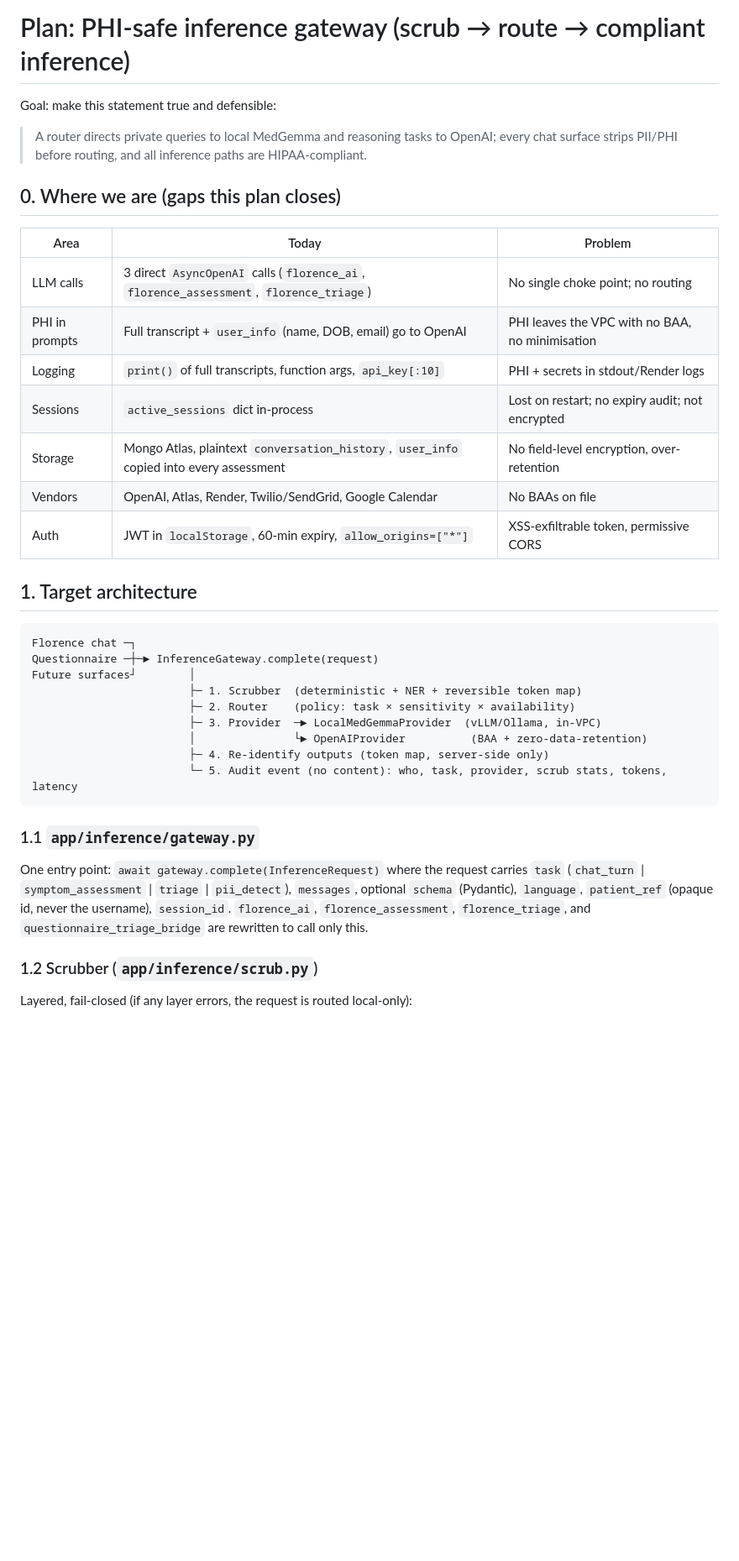
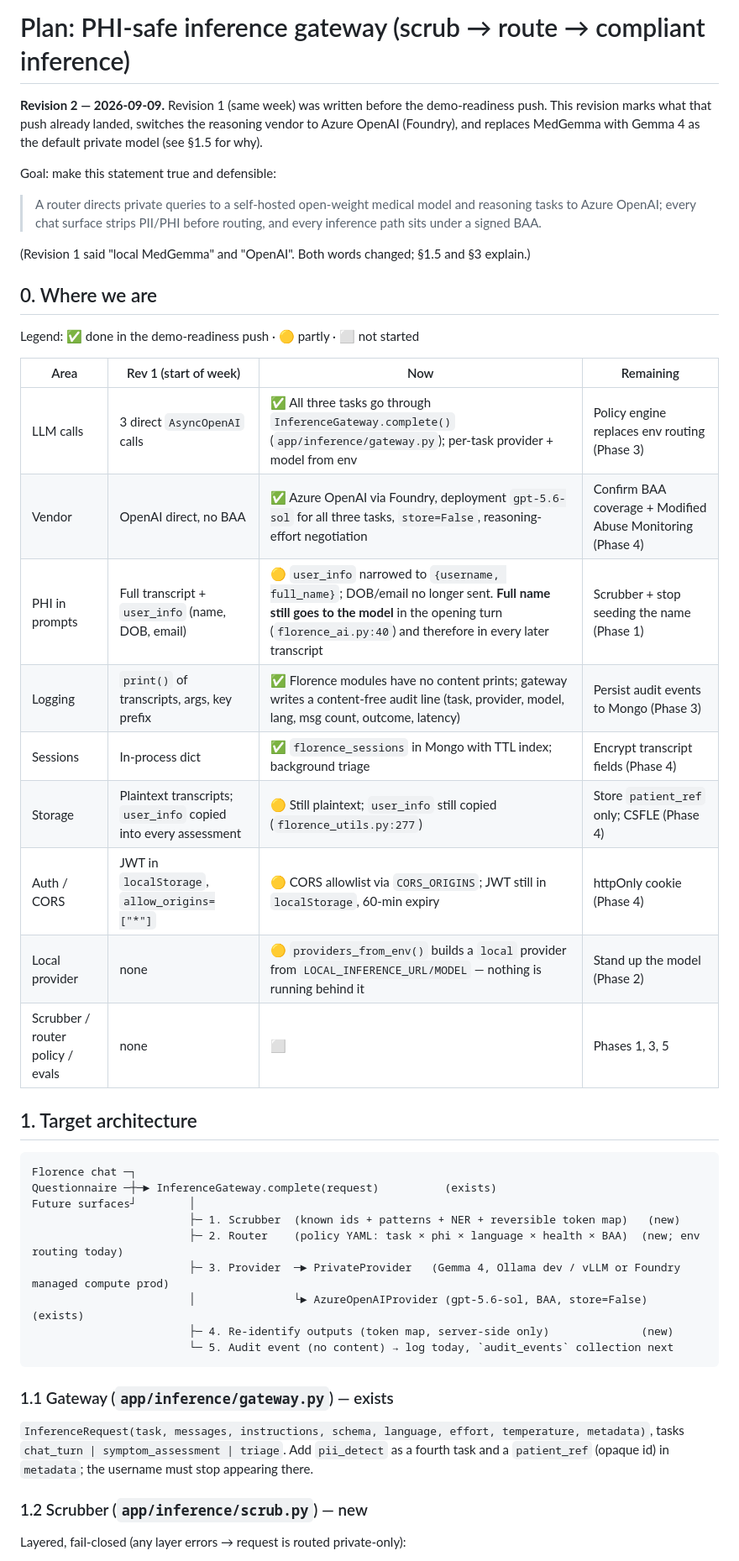
Before and after one commit to ovismedical/backend_mvp, a Markdown page: docs/PLAN-private-inference-router.md, the part around one of its changes. Shown at 84% size. Rendered like a GitHub page; blank space fills up the shorter version.

````diff
--- a/docs/PLAN-private-inference-router.md
+++ b/docs/PLAN-private-inference-router.md
@@ -1,43 +1,52 @@
 # Plan: PHI-safe inference gateway (scrub → route → compliant inference)
+
+**Revision 2 — 2026-09-09.** Revision 1 (same week) was written before the demo-readiness push. This
+revision marks what that push already landed, switches the reasoning vendor to Azure OpenAI
+(Foundry), and replaces MedGemma with Gemma 4 as the default private model (see §1.5 for why).
 
 Goal: make this statement true and defensible:
 
-> A router directs private queries to local MedGemma and reasoning tasks to OpenAI; every chat
-> surface strips PII/PHI before routing, and all inference paths are HIPAA-compliant.
+> A router directs private queries to a self-hosted open-weight medical model and reasoning tasks
+> to Azure OpenAI; every chat surface strips PII/PHI before routing, and every inference path sits
+> under a signed BAA.
 
-## 0. Where we are (gaps this plan closes)
+(Revision 1 said "local MedGemma" and "OpenAI". Both words changed; §1.5 and §3 explain.)
 
-| Area | Today | Problem |
-|---|---|---|
-| LLM calls | 3 direct `AsyncOpenAI` calls (`florence_ai`, `florence_assessment`, `florence_triage`) | No single choke point; no routing |
-| PHI in prompts | Full transcript + `user_info` (name, DOB, email) go to OpenAI | PHI leaves the VPC with no BAA, no minimisation |
-| Logging | `print()` of full transcripts, function args, `api_key[:10]` | PHI + secrets in stdout/Render logs |
-| Sessions | `active_sessions` dict in-process | Lost on restart; no expiry audit; not encrypted |
-| Storage | Mongo Atlas, plaintext `conversation_history`, `user_info` copied into every assessment | No field-level encryption, over-retention |
-| Vendors | OpenAI, Atlas, Render, Twilio/SendGrid, Google Calendar | No BAAs on file |
-| Auth | JWT in `localStorage`, 60-min expiry, `allow_origins=["*"]` | XSS-exfiltrable token, permissive CORS |
+## 0. Where we are
+
+Legend: ✅ done in the demo-readiness push · 🟡 partly · ⬜ not started
+
+| Area | Rev 1 (start of week) | Now | Remaining |
+|---|---|---|---|
+| LLM calls | 3 direct `AsyncOpenAI` calls | ✅ All three tasks go through `InferenceGateway.complete()` (`app/inference/gateway.py`); per-task provider + model from env | Policy engine replaces env routing (Phase 3) |
+| Vendor | OpenAI direct, no BAA | ✅ Azure OpenAI via Foundry, deployment `gpt-5.6-sol` for all three tasks, `store=False`, reasoning-effort negotiation | Confirm BAA coverage + Modified Abuse Monitoring (Phase 4) |
+| PHI in prompts | Full transcript + `user_info` (name, DOB, email) | 🟡 `user_info` narrowed to `{username, full_name}`; DOB/email no longer sent. **Full name still goes to the model** in the opening turn (`florence_ai.py:40`) and therefore in every later transcript | Scrubber + stop seeding the name (Phase 1) |
+| Logging | `print()` of transcripts, args, key prefix | ✅ Florence modules have no content prints; gateway writes a content-free audit line (task, provider, model, lang, msg count, outcome, latency) | Persist audit events to Mongo (Phase 3) |
+| Sessions | In-process dict | ✅ `florence_sessions` in Mongo with TTL index; background triage | Encrypt transcript fields (Phase 4) |
+| Storage | Plaintext transcripts; `user_info` copied into every assessment | 🟡 Still plaintext; `user_info` still copied (`florence_utils.py:277`) | Store `patient_ref` only; CSFLE (Phase 4) |
+| Auth / CORS | JWT in `localStorage`, `allow_origins=["*"]` | 🟡 CORS allowlist via `CORS_ORIGINS`; JWT still in `localStorage`, 60-min expiry | httpOnly cookie (Phase 4) |
+| Local provider | none | 🟡 `providers_from_env()` builds a `local` provider from `LOCAL_INFERENCE_URL/MODEL` — nothing is running behind it | Stand up the model (Phase 2) |
+| Scrubber / router policy / evals | none | ⬜ | Phases 1, 3, 5 |
 
 ## 1. Target architecture
 
 ```
 Florence chat ─┐
-Questionnaire ─┼─► InferenceGateway.complete(request)
+Questionnaire ─┼─► InferenceGateway.complete(request)          (exists)
 Future surfaces┘        │
-                        ├─ 1. Scrubber  (deterministic + NER + reversible token map)
-                        ├─ 2. Router    (policy: task × sensitivity × availability)
-                        ├─ 3. Provider  ─► LocalMedGemmaProvider  (vLLM/Ollama, in-VPC)
-                        │               └► OpenAIProvider          (BAA + zero-data-retention)
-                        ├─ 4. Re-identify outputs (token map, server-side only)
-                        └─ 5. Audit event (no content): who, task, provider, scrub stats, tokens, latency
+                        ├─ 1. Scrubber  (known ids + patterns + NER + reversible token map)   (new)
+                        ├─ 2. Router    (policy YAML: task × phi × language × health × BAA)  (new; env routing today)
+                        ├─ 3. Provider  ─► PrivateProvider   (Gemma 4, Ollama dev / vLLM or Foundry managed compute prod)
+                        │               └► AzureOpenAIProvider (gpt-5.6-sol, BAA, store=False)                (exists)
+                        ├─ 4. Re-identify outputs (token map, server-side only)              (new)
+                        └─ 5. Audit event (no content) → log today, `audit_events` collection next
 ```
 
-### 1.1 `app/inference/gateway.py`
-One entry point: `await gateway.complete(InferenceRequest)` where the request carries
-`task` (`chat_turn` | `symptom_assessment` | `triage` | `pii_detect`), `messages`, optional
-`schema` (Pydantic), `language`, `patient_ref` (opaque id, never the username), `session_id`.
-`florence_ai`, `florence_assessment`, `florence_triage`, and `questionnaire_triage_bridge` are
-rewritten to call only this.
+### 1.1 Gateway (`app/inference/gateway.py`) — exists
+`InferenceRequest(task, messages, instructions, schema, language, effort, temperature, metadata)`,
+tasks `chat_turn | symptom_assessment | triage`. Add `pii_detect` as a fourth task and a
+`patient_ref` (opaque id) in `metadata`; the username must stop appearing there.
 
-### 1.2 Scrubber (`app/inference/scrub.py`)
-Layered, fail-closed (if any layer errors, the request is routed local-only):
+### 1.2 Scrubber (`app/inference/scrub.py`) — new
+Layered, fail-closed (any layer errors → request is routed private-only):
 1. **Known-identifier pass** — exact/fuzzy replace of values we already hold for the session:
````
Also changed, not shown: other parts of docs/PLAN-private-inference-router.md (+140 -91 lines).
